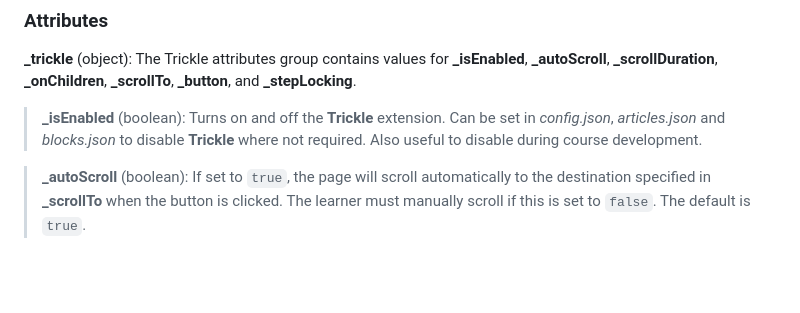
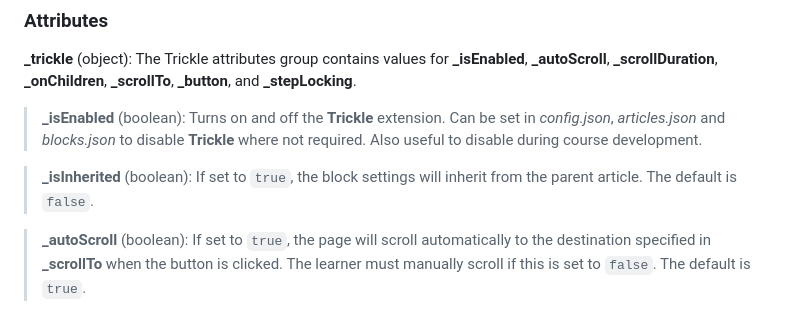
Before and after one commit to adaptlearning/adapt-contrib-trickle, a Markdown page: README.md, the part around the change. Drawn GitHub-style; blank space fills up the shorter version.

Commit message:
Fix: Add "_isInherited" to README (#219)

```diff
--- a/README.md
+++ b/README.md
@@ -39,6 +39,8 @@ The attributes listed below are properly formatted as JSON in [*example.json*](h
 **\_trickle** (object): The Trickle attributes group contains values for **\_isEnabled**, **\_autoScroll**, **\_scrollDuration**, **\_onChildren**, **\_scrollTo**, **\_button**, and **\_stepLocking**.
 
 >**\_isEnabled** (boolean):  Turns on and off the **Trickle** extension. Can be set in *config.json*, *articles.json* and *blocks.json* to disable **Trickle** where not required. Also useful to disable during course development.
+
+>**\_isInherited** (boolean):  If set to `true`, the block settings will inherit from the parent article. The default is `false`.
 
 >**\_autoScroll** (boolean):  If set to `true`, the page will scroll automatically to the destination specified in **\_scrollTo** when the button is clicked. The learner must manually scroll if this is set to `false`. The default is `true`.
 
```
